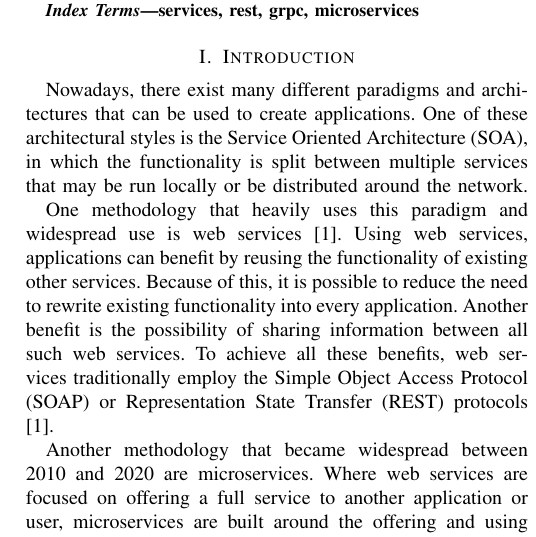
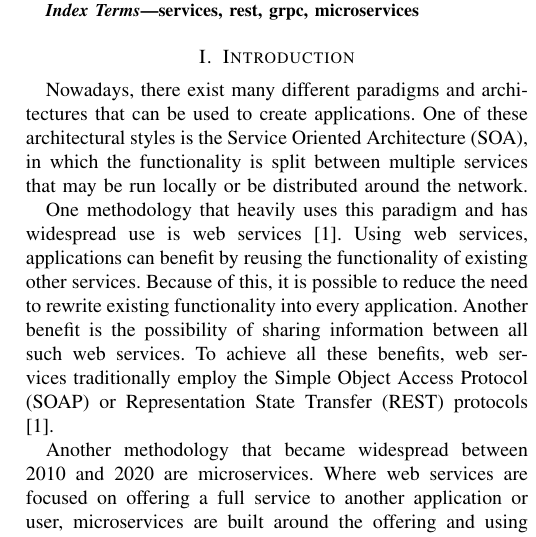
Before and after one commit to iorgreths/mse-soa-paper, a LaTeX paper (soa-paper-intro.tex): part of one column of page 1 of 9, cut so that both start at the same text. Compiled offline with pdfLaTeX; a missing font is replaced by an installed copy or a similar font; a LaTeX package or settings file that is missing is left out.

```diff
--- a/soa-paper-intro.tex
+++ b/soa-paper-intro.tex
@@ -54,10 +54,9 @@
 
 Nowadays, there exist many different paradigms and architectures that can be used to create applications. One of these architectural styles is the Service Oriented Architecture (SOA), in which the functionality is split between multiple services that may be run locally or be distributed around the network.
 
-One methodology that heavily uses this paradigm and widespread use is web services \cite{halili2018web}. Using web services, applications can benefit by reusing the functionality of existing other services. Because of this, it is possible to reduce the need to rewrite existing functionality into every application. Another benefit is the possibility of sharing information between all such web services. To achieve all these benefits, web services traditionally employ the Simple Object Access Protocol (SOAP) or Representation State Transfer (REST) protocols \cite{halili2018web}.
+One methodology that heavily uses this paradigm and has widespread use is web services \cite{halili2018web}. Using web services, applications can benefit by reusing the functionality of existing other services. Because of this, it is possible to reduce the need to rewrite existing functionality into every application. Another benefit is the possibility of sharing information between all such web services. To achieve all these benefits, web services traditionally employ the Simple Object Access Protocol (SOAP) or Representation State Transfer (REST) protocols \cite{halili2018web}.
 
 Another methodology that became widespread between 2010 and 2020 are microservices. Where web services are focused on offering a full service to another application or user, microservices are built around the offering and using of capabilities \cite{karmel2016nist}. Each capability is built and offered as its service, and all communication is performed through an Application Programming Interface (API). A set of microservices can therefore build an application or be used to provide capabilities to other applications.
-
 
 Since microservices are using lightweight protocols \cite{karmel2016nist} to communicate with each other, a protocol like REST is preferred over SOAP. One of the most significant advantages of REST over SOAP is the smaller payload, as SOAP may require the services to exchange ten times more bytes between each other in comparison to REST \cite{halili2018web}. Since microservices are built around capabilities and interaction between each other, a smaller payload allows for better use of the available bandwidth.
 Additionally, changing the provisioning in SOAP may require changes on the clients, whereas REST does not \cite{halili2018web}. This is another significant advantage, as microservices are generally designed to be independently deployable \cite{karmel2016nist}, which would be broken if one service's deployment requires the deployment of another.
```
Also changed, not shown: soa-paper-intro.pdf.
